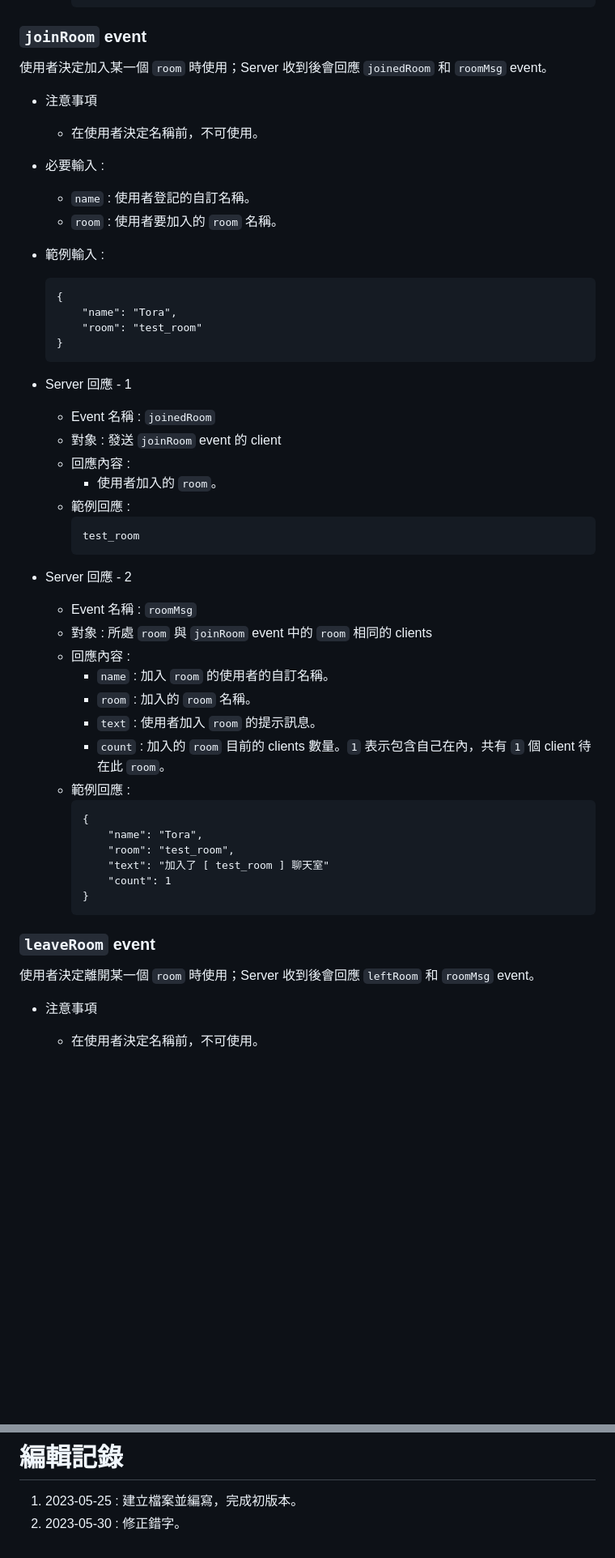
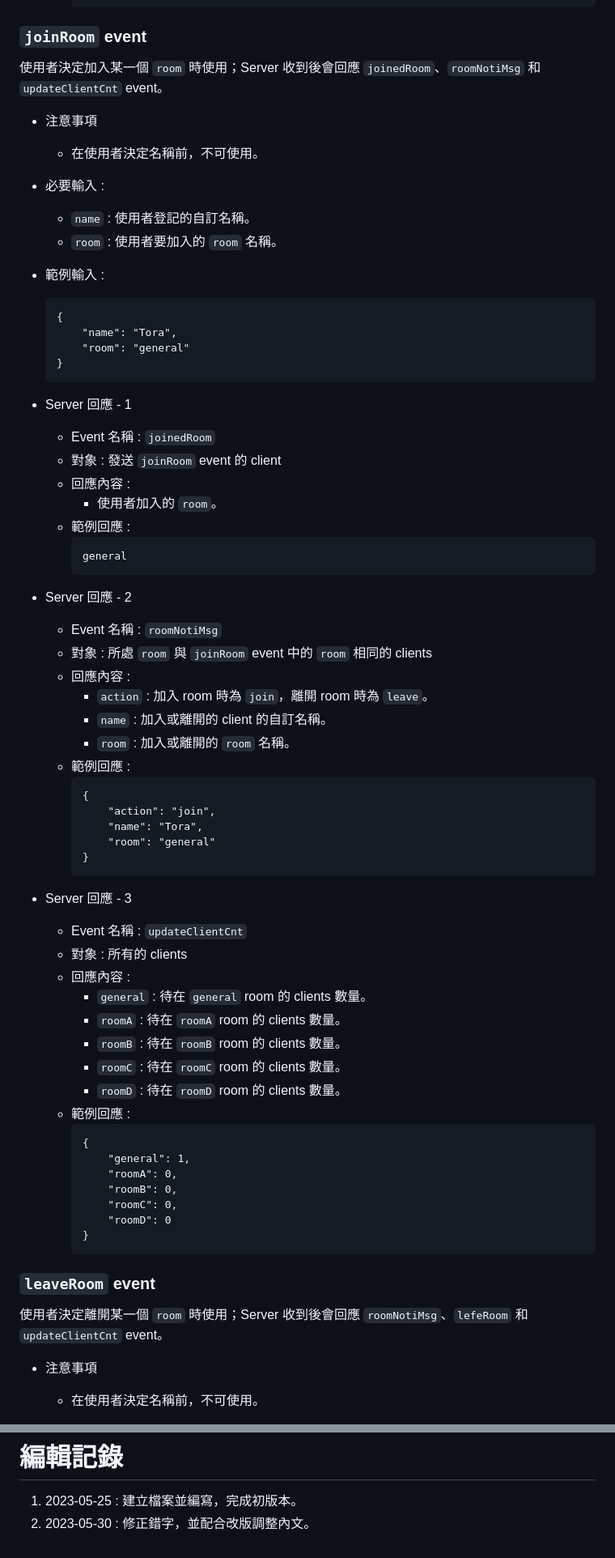
Before and after one commit to saketora95/Nodejs-Practice, a Markdown page: SocketIO-Info.md, 2 parts joined by grey strips. Shown: that part at 81% size. GitHub-like rendering; blank space fills up the shorter version.

Commit message:
配合新版 socket.io 機制進行更新

````diff
--- a/SocketIO-Info.md
+++ b/SocketIO-Info.md
@@ -47,7 +47,7 @@
         ```
 
 ### `joinRoom` event
-使用者決定加入某一個 `room` 時使用；Server 收到後會回應 `joinedRoom` 和 `roomMsg` event。
+使用者決定加入某一個 `room` 時使用；Server 收到後會回應 `joinedRoom`、`roomNotiMsg` 和 `updateClientCnt` event。
 
 - 注意事項
     - 在使用者決定名稱前，不可使用。
@@ -60,7 +60,7 @@
     ```
     {
         "name": "Tora",
-        "room": "test_room"
+        "room": "general"
     }
     ```
 
@@ -71,29 +71,47 @@
         - 使用者加入的 `room`。
     - 範例回應 :
         ```
-        test_room
+        general
         ```
 
 - Server 回應 - 2
-    - Event 名稱 : `roomMsg`
+    - Event 名稱 : `roomNotiMsg`
     - 對象 : 所處 `room` 與 `joinRoom` event 中的 `room` 相同的 clients
     - 回應內容 :
-        - `name` : 加入 `room` 的使用者的自訂名稱。
-        - `room` : 加入的 `room` 名稱。
-        - `text` : 使用者加入 `room` 的提示訊息。
-        - `count` : 加入的 `room` 目前的 clients 數量。`1` 表示包含自己在內，共有 `1` 個 client 待在此 `room`。
+        - `action` : 加入 room 時為 `join`，離開 room 時為 `leave`。
+        - `name` : 加入或離開的 client 的自訂名稱。
+        - `room` : 加入或離開的 `room` 名稱。
     - 範例回應 :
         ```
         {
+            "action": "join",
             "name": "Tora",
-            "room": "test_room",
-            "text": "加入了 [ test_room ] 聊天室"
-            "count": 1
+            "room": "general"
+        }
+        ```
+
+- Server 回應 - 3
+    - Event 名稱 : `updateClientCnt`
+    - 對象 : 所有的 clients
+    - 回應內容 :
+        - `general` : 待在 `general` room 的 clients 數量。
+        - `roomA` : 待在 `roomA` room 的 clients 數量。
+        - `roomB` : 待在 `roomB` room 的 clients 數量。
+        - `roomC` : 待在 `roomC` room 的 clients 數量。
+        - `roomD` : 待在 `roomD` room 的 clients 數量。
+    - 範例回應 :
+        ```
+        {
+            "general": 1,
+            "roomA": 0,
+            "roomB": 0,
+            "roomC": 0,
+            "roomD": 0
         }
         ```
 
 ### `leaveRoom` event
-使用者決定離開某一個 `room` 時使用；Server 收到後會回應 `leftRoom` 和 `roomMsg` event。
+使用者決定離開某一個 `room` 時使用；Server 收到後會回應 `roomNotiMsg`、`lefeRoom` 和 `updateClientCnt` event。
 
 - 注意事項
     - 在使用者決定名稱前，不可使用。
@@ -177,4 +213,4 @@
 
 # 編輯記錄
 1. 2023-05-25 : 建立檔案並編寫，完成初版本。
-2. 2023-05-30 : 修正錯字。
+2. 2023-05-30 : 修正錯字，並配合改版調整內文。
````
Also changed, not shown: other parts of SocketIO-Info.md (+31 -13 lines).
